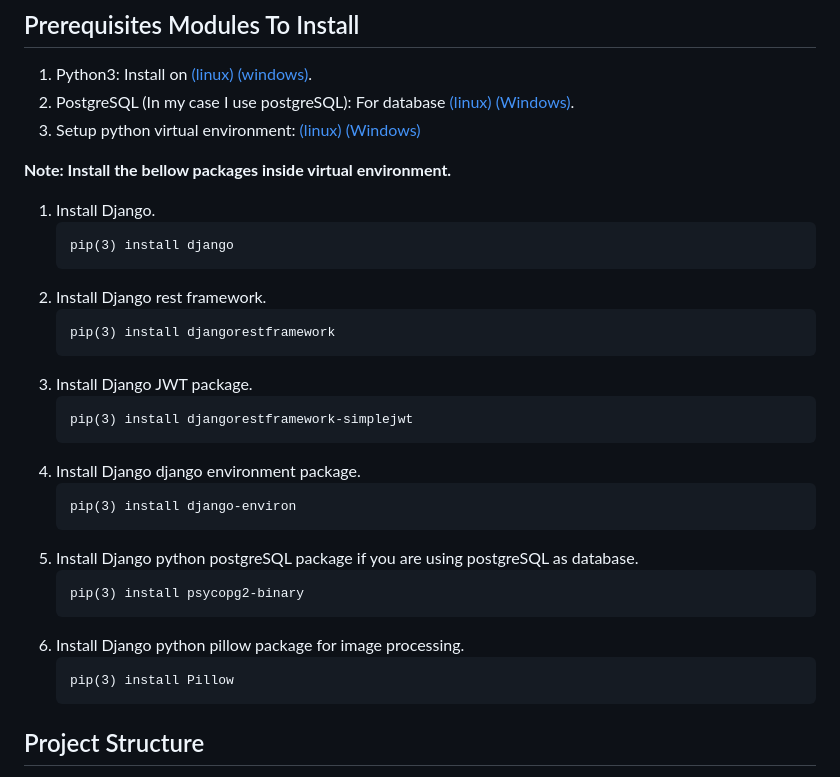
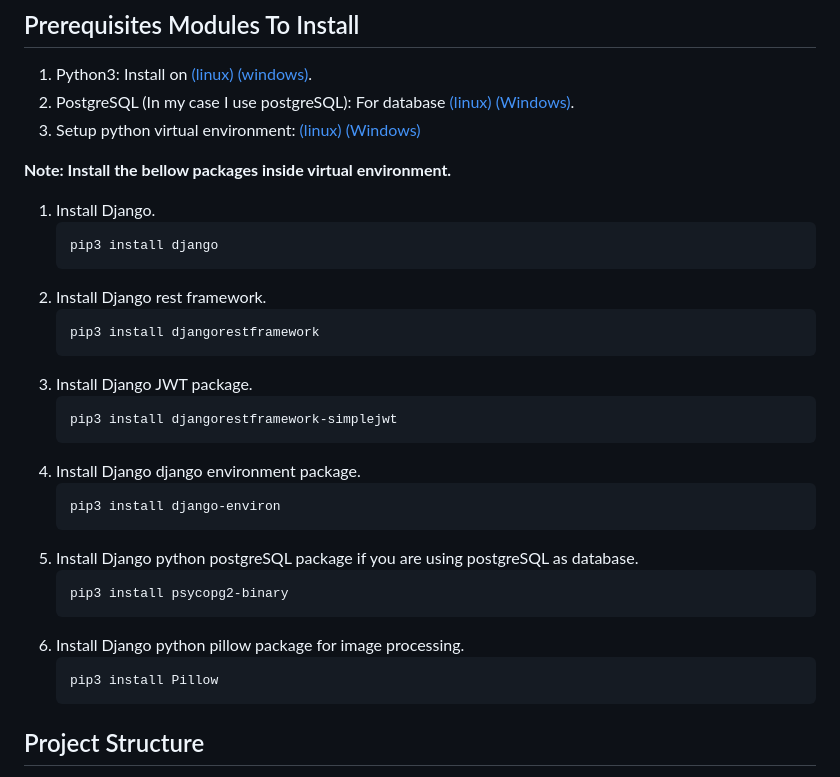
Before and after one commit to Aemal-shirzai/devcommunity, a Markdown page: readme.md, the part around the change. GitHub-like rendering.

````diff
--- a/readme.md
+++ b/readme.md
@@ -36,27 +36,27 @@ This is build for learning purpose.
 **Note: Install the bellow packages inside virtual environment.**
 1. Install Django.
     ```
-    pip(3) install django
+    pip3 install django
     ```
 2. Install Django rest framework.
     ```
-    pip(3) install djangorestframework
+    pip3 install djangorestframework
     ```
 3. Install Django JWT package.
     ```
-    pip(3) install djangorestframework-simplejwt
+    pip3 install djangorestframework-simplejwt
     ```
 4. Install Django django environment package.
     ```
-    pip(3) install django-environ
+    pip3 install django-environ
     ```
 5. Install Django python postgreSQL package if you are using postgreSQL as database.
     ```
-    pip(3) install psycopg2-binary
+    pip3 install psycopg2-binary
     ```
 6. Install Django python pillow package for image processing.
     ```
-    pip(3) install Pillow
+    pip3 install Pillow
     ```
 
 ## Project Structure
````
